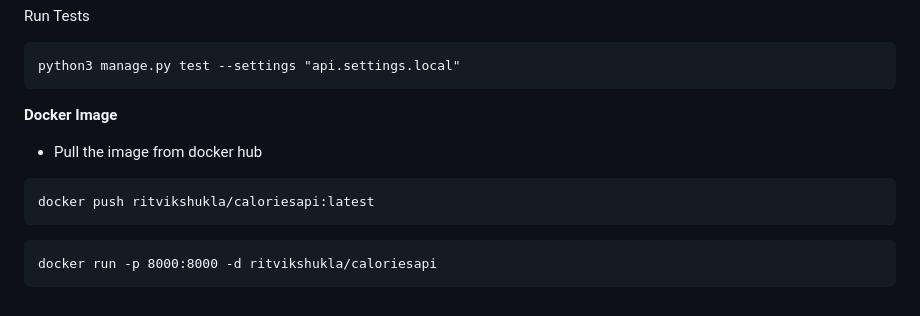
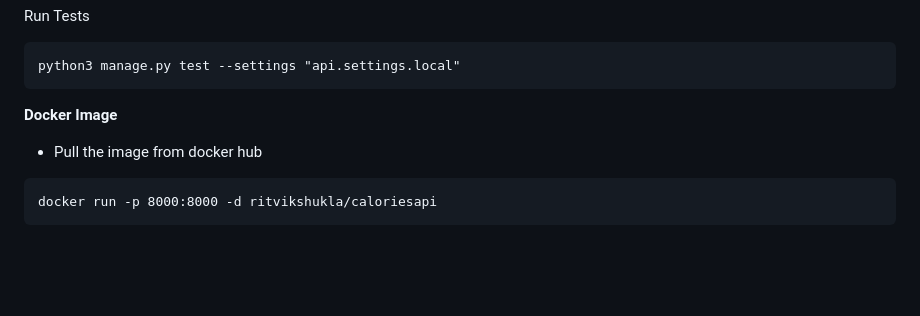
Before and after one commit to shuklaritvik06/CalorEaze, a Markdown page: README.md, the part around the change. Drawn GitHub-style; blank space fills up the shorter version.

````diff
--- a/README.md
+++ b/README.md
@@ -172,9 +172,5 @@ python3 manage.py test --settings "api.settings.local"
 - Pull the image from docker hub
 
 ```commandline
-docker push ritvikshukla/caloriesapi:latest
-```
-
-```commandline
 docker run -p 8000:8000 -d ritvikshukla/caloriesapi
 ```
````
